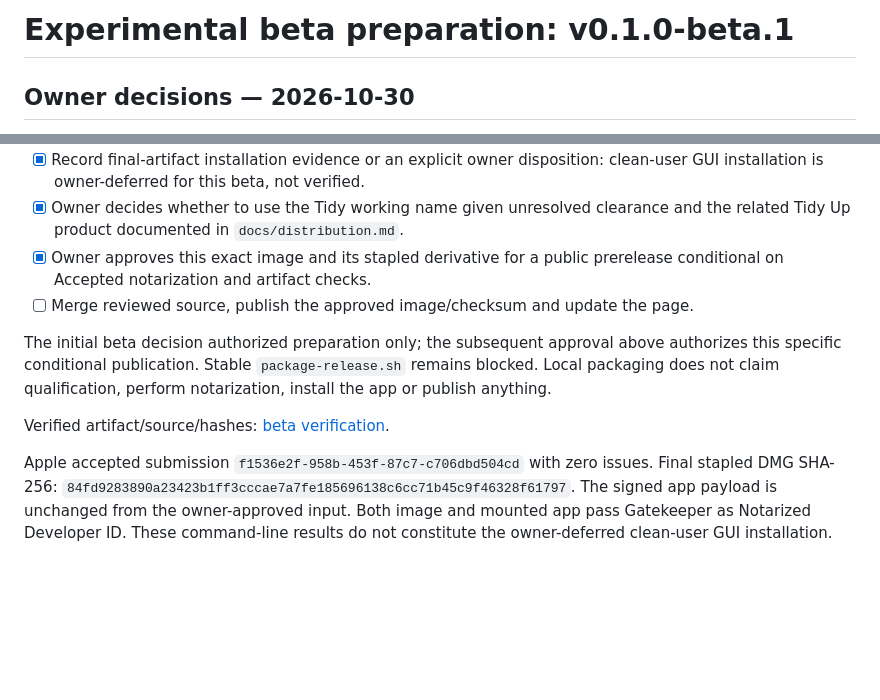
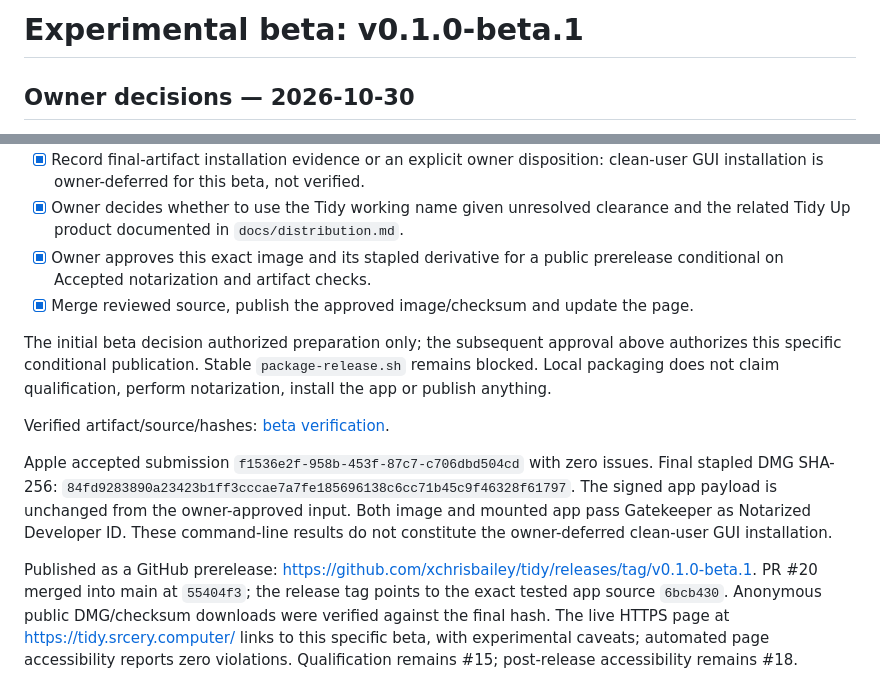
Before and after one commit to xchrisbailey/tidy, a Markdown page: docs/releases/v0.1.0-beta.1.md, 2 parts joined by grey strips. GitHub-like rendering; blank space fills up the shorter version.

```diff
--- a/docs/releases/v0.1.0-beta.1.md
+++ b/docs/releases/v0.1.0-beta.1.md
@@ -1,4 +1,4 @@
-# Experimental beta preparation: v0.1.0-beta.1
+# Experimental beta: v0.1.0-beta.1
 
 ## Owner decisions — 2026-10-30
 
@@ -48,7 +48,7 @@ do not replace bundled dependency/model licenses or establish naming clearance.
   and the related Tidy Up product documented in `docs/distribution.md`.
 - [x] Owner approves this exact image and its stapled derivative for a public prerelease
   conditional on Accepted notarization and artifact checks.
-- [ ] Merge reviewed source, publish the approved image/checksum and update the page.
+- [x] Merge reviewed source, publish the approved image/checksum and update the page.
 
 The initial beta decision authorized preparation only; the subsequent approval
 above authorizes this specific conditional publication. Stable `package-release.sh`
@@ -63,3 +63,11 @@ Final stapled DMG SHA-256:
 The signed app payload is unchanged from the owner-approved input. Both image and
 mounted app pass Gatekeeper as Notarized Developer ID. These command-line results
 do not constitute the owner-deferred clean-user GUI installation.
+
+Published as a GitHub prerelease:
+https://github.com/xchrisbailey/tidy/releases/tag/v0.1.0-beta.1.
+PR #20 merged into main at `55404f3`; the release tag points to the exact tested
+app source `6bcb430`. Anonymous public DMG/checksum downloads were verified against
+the final hash. The live HTTPS page at https://tidy.srcery.computer/ links to this
+specific beta, with experimental caveats; automated page accessibility reports
+zero violations. Qualification remains #15; post-release accessibility remains #18.
```
Also changed, not shown: docs/verification/experimental-beta-1.md (+14 -0 lines).
